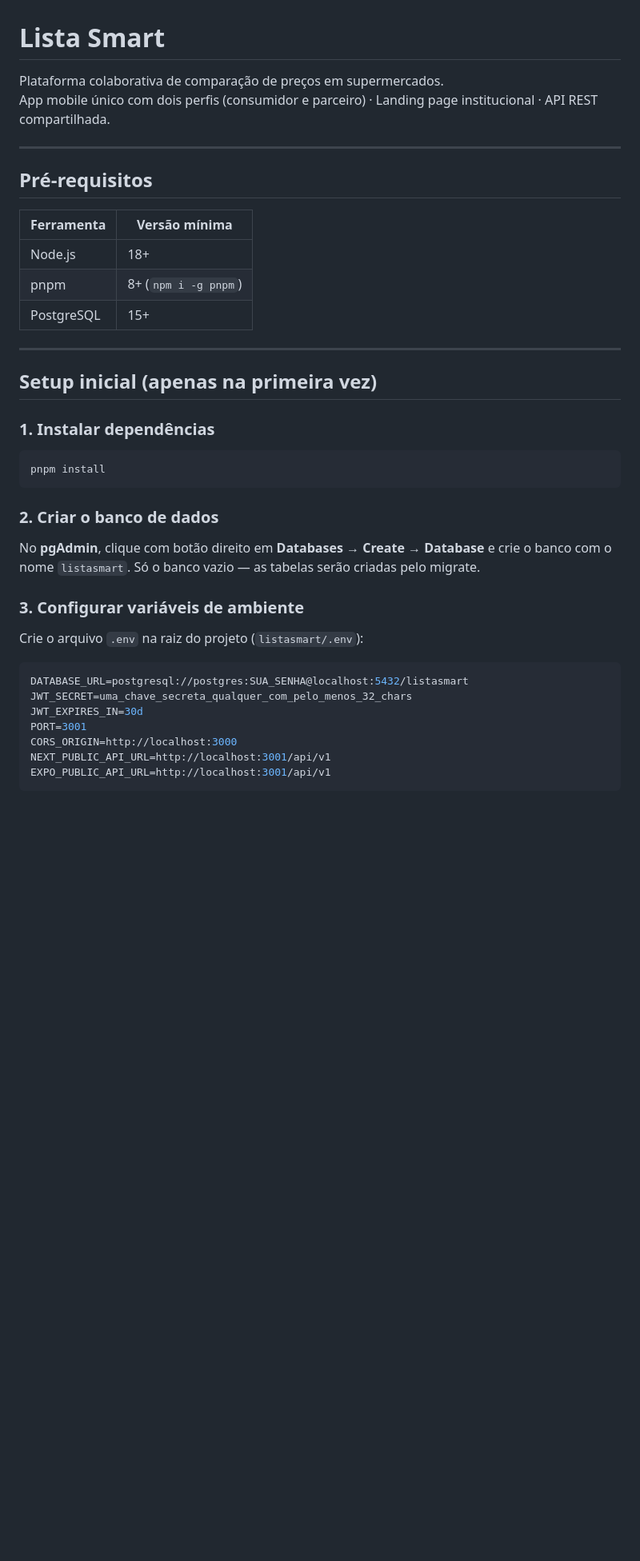
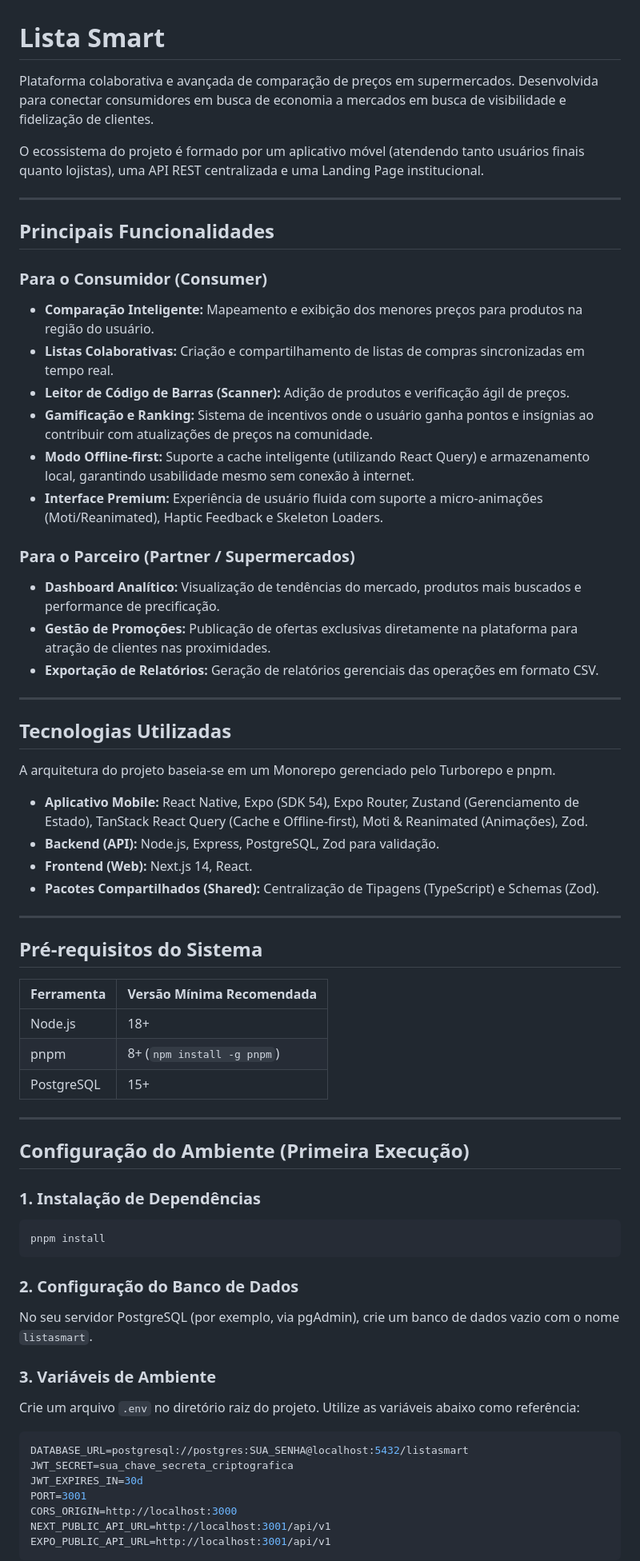
Before and after one commit to Lista-Smart-Mobile-Web/listasmart, a Markdown page: README.md, the part around one of its changes. Shown at 80% size. GitHub-like rendering; blank space fills up the shorter version.

````diff
--- a/README.md
+++ b/README.md
@@ -1,39 +1,65 @@
 # Lista Smart
 
-Plataforma colaborativa de comparação de preços em supermercados.
-App mobile único com dois perfis (consumidor e parceiro) · Landing page institucional · API REST compartilhada.
+Plataforma colaborativa e avançada de comparação de preços em supermercados. Desenvolvida para conectar consumidores em busca de economia a mercados em busca de visibilidade e fidelização de clientes.
+
+O ecossistema do projeto é formado por um aplicativo móvel (atendendo tanto usuários finais quanto lojistas), uma API REST centralizada e uma Landing Page institucional.
 
 ---
 
-## Pré-requisitos
+## Principais Funcionalidades
 
-| Ferramenta | Versão mínima |
+### Para o Consumidor (Consumer)
+- **Comparação Inteligente:** Mapeamento e exibição dos menores preços para produtos na região do usuário.
+- **Listas Colaborativas:** Criação e compartilhamento de listas de compras sincronizadas em tempo real.
+- **Leitor de Código de Barras (Scanner):** Adição de produtos e verificação ágil de preços.
+- **Gamificação e Ranking:** Sistema de incentivos onde o usuário ganha pontos e insígnias ao contribuir com atualizações de preços na comunidade.
+- **Modo Offline-first:** Suporte a cache inteligente (utilizando React Query) e armazenamento local, garantindo usabilidade mesmo sem conexão à internet.
+- **Interface Premium:** Experiência de usuário fluida com suporte a micro-animações (Moti/Reanimated), Haptic Feedback e Skeleton Loaders.
+
+### Para o Parceiro (Partner / Supermercados)
+- **Dashboard Analítico:** Visualização de tendências do mercado, produtos mais buscados e performance de precificação.
+- **Gestão de Promoções:** Publicação de ofertas exclusivas diretamente na plataforma para atração de clientes nas proximidades.
+- **Exportação de Relatórios:** Geração de relatórios gerenciais das operações em formato CSV.
+
+---
+
+## Tecnologias Utilizadas
+
+A arquitetura do projeto baseia-se em um Monorepo gerenciado pelo Turborepo e pnpm.
+
+- **Aplicativo Mobile:** React Native, Expo (SDK 54), Expo Router, Zustand (Gerenciamento de Estado), TanStack React Query (Cache e Offline-first), Moti & Reanimated (Animações), Zod.
+- **Backend (API):** Node.js, Express, PostgreSQL, Zod para validação.
+- **Frontend (Web):** Next.js 14, React.
+- **Pacotes Compartilhados (Shared):** Centralização de Tipagens (TypeScript) e Schemas (Zod).
+
+---
+
+## Pré-requisitos do Sistema
+
+| Ferramenta | Versão Mínima Recomendada |
 |---|---|
 | Node.js | 18+ |
-| pnpm | 8+ (`npm i -g pnpm`) |
+| pnpm | 8+ (`npm install -g pnpm`) |
 | PostgreSQL | 15+ |
 
 ---
 
-## Setup inicial (apenas na primeira vez)
+## Configuração do Ambiente (Primeira Execução)
 
-### 1. Instalar dependências
-
+### 1. Instalação de Dependências
 ```bash
 pnpm install
 ```
 
-### 2. Criar o banco de dados
+### 2. Configuração do Banco de Dados
+No seu servidor PostgreSQL (por exemplo, via pgAdmin), crie um banco de dados vazio com o nome `listasmart`.
 
-No **pgAdmin**, clique com botão direito em **Databases → Create → Database** e crie o banco com o nome `listasmart`. Só o banco vazio — as tabelas serão criadas pelo migrate.
-
-### 3. Configurar variáveis de ambiente
-
-Crie o arquivo `.env` na raiz do projeto (`listasmart/.env`):
+### 3. Variáveis de Ambiente
+Crie um arquivo `.env` no diretório raiz do projeto. Utilize as variáveis abaixo como referência:
 
 ```env
 DATABASE_URL=postgresql://postgres:SUA_SENHA@localhost:5432/listasmart
-JWT_SECRET=uma_chave_secreta_qualquer_com_pelo_menos_32_chars
+JWT_SECRET=sua_chave_secreta_criptografica
 JWT_EXPIRES_IN=30d
 PORT=3001
 CORS_ORIGIN=http://localhost:3000
````
Also changed, not shown: other parts of README.md (+49 -131 lines).
